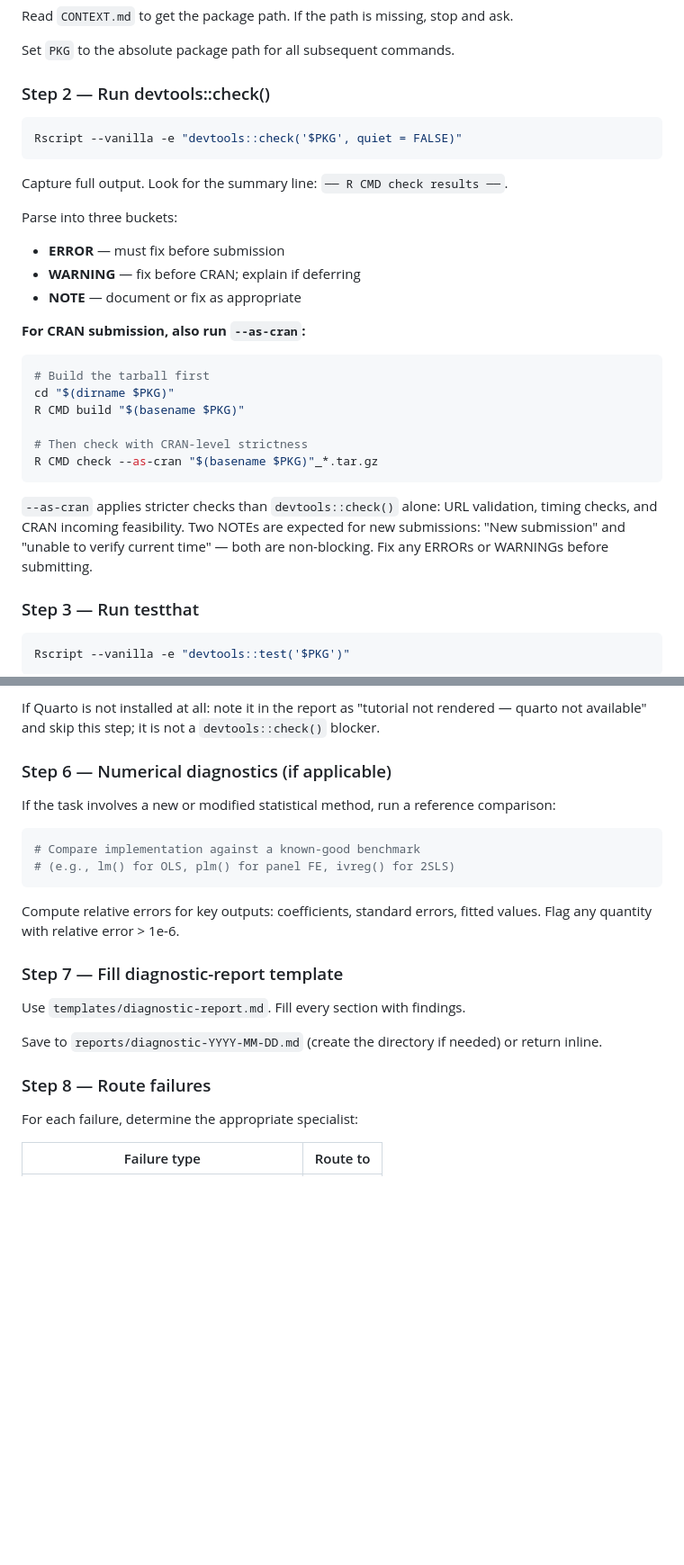
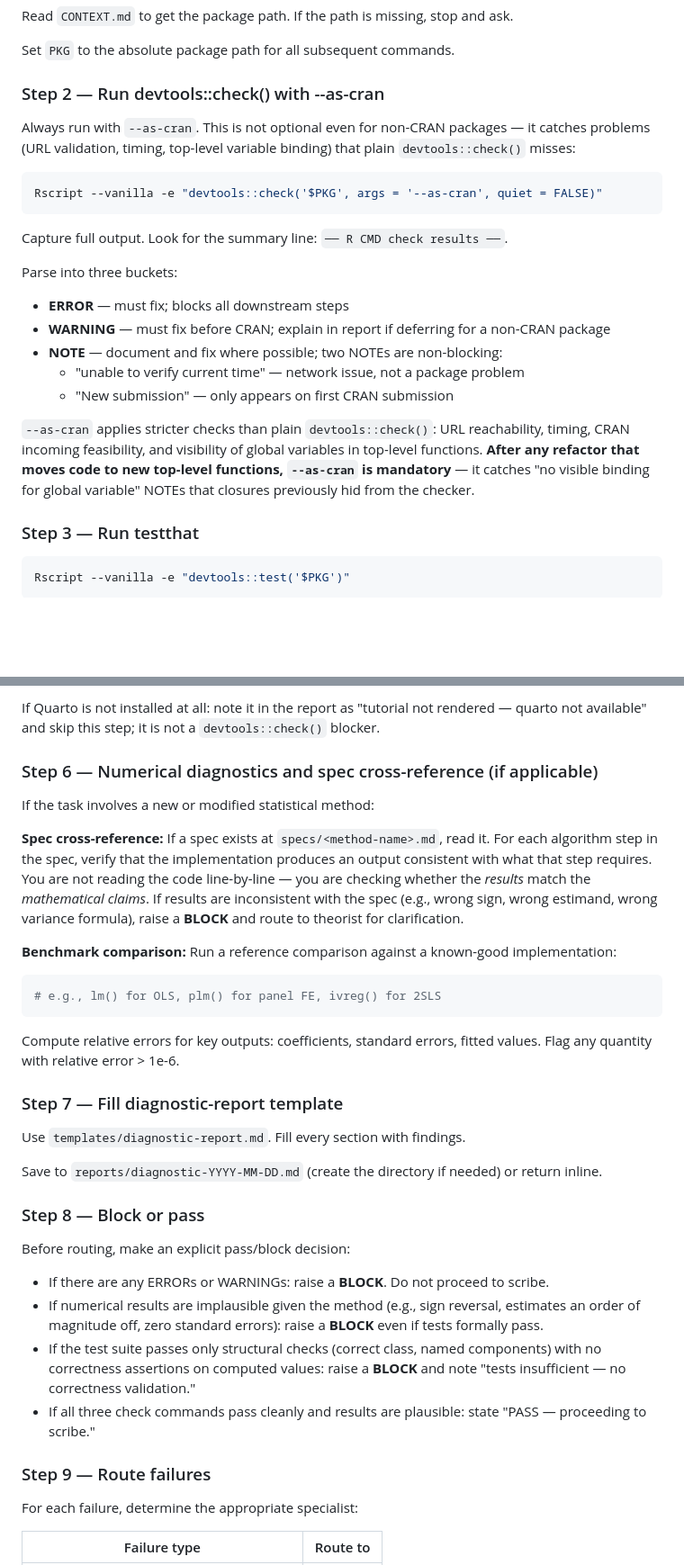
Before and after one commit to statsclaw/statsclaw, a Markdown page: skills/auditor/SKILL.md, 2 parts joined by grey strips. Shown at 90% size. Rendered like a GitHub page; blank space fills up the shorter version.

````diff
--- a/skills/auditor/SKILL.md
+++ b/skills/auditor/SKILL.md
@@ -34,32 +34,25 @@ Read `CONTEXT.md` to get the package path. If the path is missing, stop and ask.
 
 Set `PKG` to the absolute package path for all subsequent commands.
 
-### Step 2 — Run devtools::check()
+### Step 2 — Run devtools::check() with --as-cran
+
+Always run with `--as-cran`. This is not optional even for non-CRAN packages — it catches problems (URL validation, timing, top-level variable binding) that plain `devtools::check()` misses:
 
 ```bash
-Rscript --vanilla -e "devtools::check('$PKG', quiet = FALSE)"
+Rscript --vanilla -e "devtools::check('$PKG', args = '--as-cran', quiet = FALSE)"
 ```
 
 Capture full output. Look for the summary line: `── R CMD check results ──`.
 
 Parse into three buckets:
 
-- **ERROR** — must fix before submission
-- **WARNING** — fix before CRAN; explain if deferring
-- **NOTE** — document or fix as appropriate
+- **ERROR** — must fix; blocks all downstream steps
+- **WARNING** — must fix before CRAN; explain in report if deferring for a non-CRAN package
+- **NOTE** — document and fix where possible; two NOTEs are non-blocking:
+  - "unable to verify current time" — network issue, not a package problem
+  - "New submission" — only appears on first CRAN submission
 
-**For CRAN submission, also run `--as-cran`:**
-
-```bash
-# Build the tarball first
-cd "$(dirname $PKG)"
-R CMD build "$(basename $PKG)"
-
-# Then check with CRAN-level strictness
-R CMD check --as-cran "$(basename $PKG)"_*.tar.gz
-```
-
-`--as-cran` applies stricter checks than `devtools::check()` alone: URL validation, timing checks, and CRAN incoming feasibility. Two NOTEs are expected for new submissions: "New submission" and "unable to verify current time" — both are non-blocking. Fix any ERRORs or WARNINGs before submitting.
+`--as-cran` applies stricter checks than plain `devtools::check()`: URL reachability, timing, CRAN incoming feasibility, and visibility of global variables in top-level functions. **After any refactor that moves code to new top-level functions, `--as-cran` is mandatory** — it catches "no visible binding for global variable" NOTEs that closures previously hid from the checker.
 
 ### Step 3 — Run testthat
 
@@ -117,13 +110,16 @@ Parse output for `ERROR` lines. A failed code chunk will print the chunk label a
 
 If Quarto is not installed at all: note it in the report as "tutorial not rendered — quarto not available" and skip this step; it is not a `devtools::check()` blocker.
 
-### Step 6 — Numerical diagnostics (if applicable)
+### Step 6 — Numerical diagnostics and spec cross-reference (if applicable)
 
-If the task involves a new or modified statistical method, run a reference comparison:
+If the task involves a new or modified statistical method:
+
+**Spec cross-reference:** If a spec exists at `specs/<method-name>.md`, read it. For each algorithm step in the spec, verify that the implementation produces an output consistent with what that step requires. You are not reading the code line-by-line — you are checking whether the *results* match the *mathematical claims*. If results are inconsistent with the spec (e.g., wrong sign, wrong estimand, wrong variance formula), raise a **BLOCK** and route to theorist for clarification.
+
+**Benchmark comparison:** Run a reference comparison against a known-good implementation:
 
 ```r
-# Compare implementation against a known-good benchmark
-# (e.g., lm() for OLS, plm() for panel FE, ivreg() for 2SLS)
+# e.g., lm() for OLS, plm() for panel FE, ivreg() for 2SLS
 ```
 
 Compute relative errors for key outputs: coefficients, standard errors, fitted values.
@@ -135,7 +131,16 @@ Use `templates/diagnostic-report.md`. Fill every section with findings.
 
 Save to `reports/diagnostic-YYYY-MM-DD.md` (create the directory if needed) or return inline.
 
-### Step 8 — Route failures
+### Step 8 — Block or pass
+
+Before routing, make an explicit pass/block decision:
+
+- If there are any ERRORs or WARNINGs: raise a **BLOCK**. Do not proceed to scribe.
+- If numerical results are implausible given the method (e.g., sign reversal, estimates an order of magnitude off, zero standard errors): raise a **BLOCK** even if tests formally pass.
+- If the test suite passes only structural checks (correct class, named components) with no correctness assertions on computed values: raise a **BLOCK** and note "tests insufficient — no correctness validation."
+- If all three check commands pass cleanly and results are plausible: state "PASS — proceeding to scribe."
+
+### Step 9 — Route failures
 
 For each failure, determine the appropriate specialist:
 
````
Also changed, not shown: other parts of skills/auditor/SKILL.md (+2 -2 lines), skills/builder/SKILL.md (+31 -3 lines).
